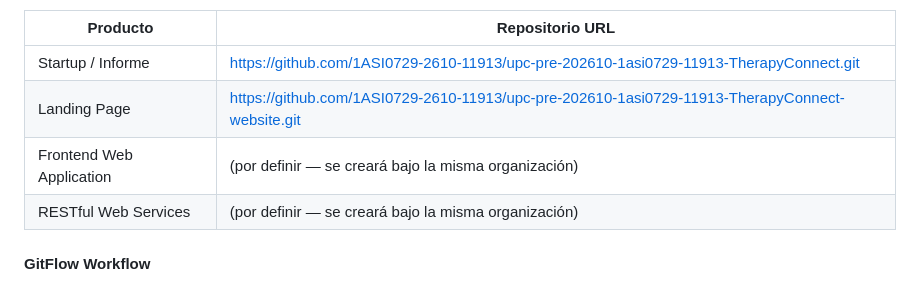
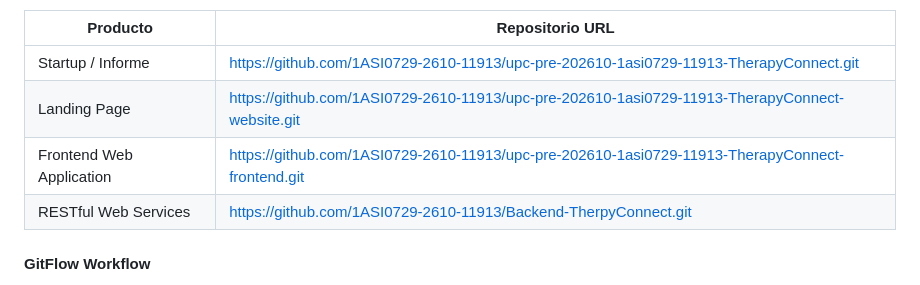
Before and after one commit to 1ASI0729-2610-11913/upc-pre-202610-1asi0729-11913-TherapyConnect, a Markdown page: capitulo-5.md, the part around the change. Drawn GitHub-style.

Commit message:
docs: correcciones chapert 5

```diff
--- a/capitulo-5.md
+++ b/capitulo-5.md
@@ -38,8 +38,8 @@ Los repositorios establecidos para cada producto de la solución son los siguien
 |---|---|
 | Startup / Informe | https://github.com/1ASI0729-2610-11913/upc-pre-202610-1asi0729-11913-TherapyConnect.git |
 | Landing Page | https://github.com/1ASI0729-2610-11913/upc-pre-202610-1asi0729-11913-TherapyConnect-website.git |
-| Frontend Web Application | (por definir — se creará bajo la misma organización) |
-| RESTful Web Services | (por definir — se creará bajo la misma organización) |
+| Frontend Web Application | https://github.com/1ASI0729-2610-11913/upc-pre-202610-1asi0729-11913-TherapyConnect-frontend.git |
+| RESTful Web Services | https://github.com/1ASI0729-2610-11913/Backend-TherpyConnect.git |
 
 #### GitFlow Workflow
 
```
